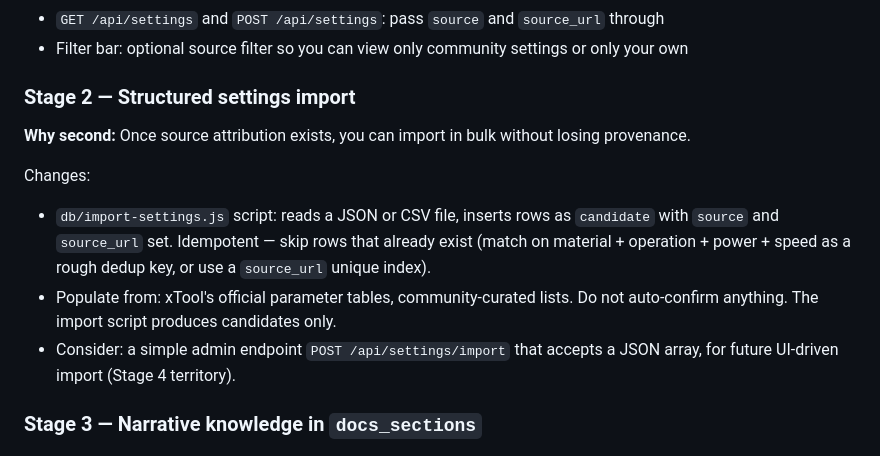
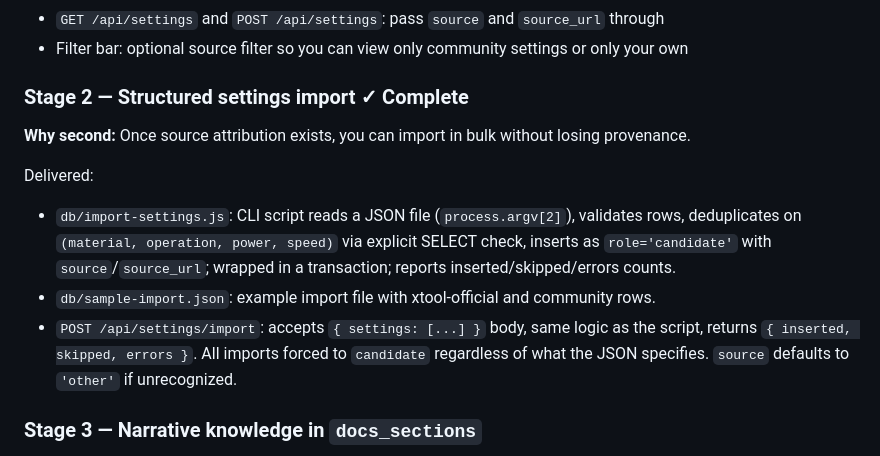
Before and after one commit to donox/S1, a Markdown page: SKILL.md, the part around the change. Drawn GitHub-style.

Commit message:
update skill.md: mark external knowledge stage 2 complete
Co-Authored-By: Claude Sonnet 4.6 <noreply@anthropic.com>

```diff
--- a/SKILL.md
+++ b/SKILL.md
@@ -87,20 +87,20 @@ Changes:
 - Filter bar: optional source filter so you can view only community settings or only
   your own
 
-### Stage 2 — Structured settings import
+### Stage 2 — Structured settings import ✓ Complete
 
 **Why second:** Once source attribution exists, you can import in bulk without losing
 provenance.
 
-Changes:
-- `db/import-settings.js` script: reads a JSON or CSV file, inserts rows as `candidate`
-  with `source` and `source_url` set. Idempotent — skip rows that already exist
-  (match on material + operation + power + speed as a rough dedup key, or use a
-  `source_url` unique index).
-- Populate from: xTool's official parameter tables, community-curated lists. Do not
-  auto-confirm anything. The import script produces candidates only.
-- Consider: a simple admin endpoint `POST /api/settings/import` that accepts a JSON
-  array, for future UI-driven import (Stage 4 territory).
+Delivered:
+- `db/import-settings.js`: CLI script reads a JSON file (`process.argv[2]`), validates
+  rows, deduplicates on `(material, operation, power, speed)` via explicit SELECT check,
+  inserts as `role='candidate'` with `source`/`source_url`; wrapped in a transaction;
+  reports inserted/skipped/errors counts.
+- `db/sample-import.json`: example import file with xtool-official and community rows.
+- `POST /api/settings/import`: accepts `{ settings: [...] }` body, same logic as the
+  script, returns `{ inserted, skipped, errors }`. All imports forced to `candidate`
+  regardless of what the JSON specifies. `source` defaults to `'other'` if unrecognized.
 
 ### Stage 3 — Narrative knowledge in `docs_sections`
 
```
